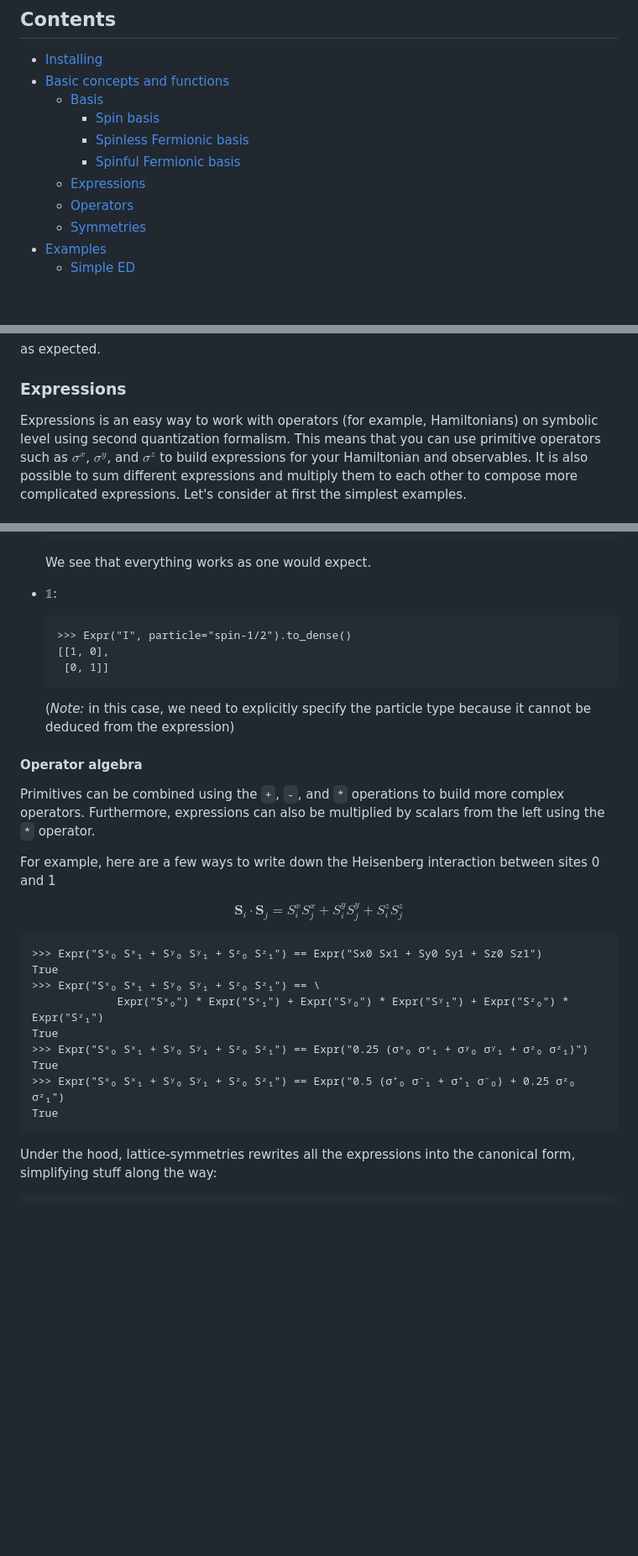
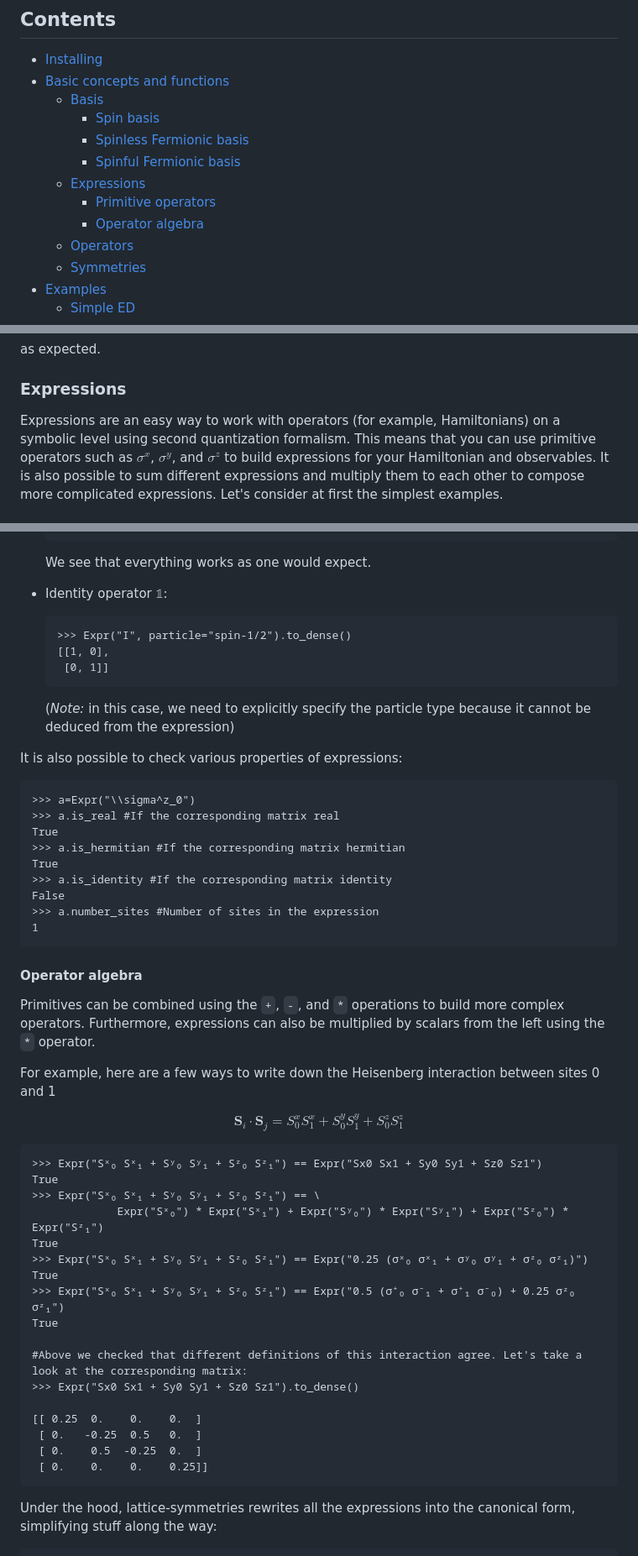
Before and after one commit to twesterhout/lattice-symmetries, a Markdown page: python/tutorial.md, 3 parts joined by grey strips. Shown at 84% size. Drawn GitHub-style; blank space fills up the shorter version.

Commit message:
few things

````diff
--- a/python/tutorial.md
+++ b/python/tutorial.md
@@ -9,6 +9,8 @@
         - [Spinless Fermionic basis](#Spinless-fermionic-basis)
         - [Spinful Fermionic basis](#Spinful-fermionic-basis)
     - [Expressions](#Expressions)
+        - [Primitive operators](#Primitive-operators)
+        - [Operator algebra](#Operator-algebra)
     - [Operators](#Operators)
     - [Symmetries](#Symmetries)
 - [Examples](#Examples)
@@ -224,7 +226,7 @@ as expected.
 
 ### Expressions
 
-Expressions is an easy way to work with operators (for example, Hamiltonians) on symbolic level using second quantization formalism.
+Expressions are an easy way to work with operators (for example, Hamiltonians) on a symbolic level using second quantization formalism.
 This means that you can use primitive operators such as $\sigma^x$, $\sigma^y$, and $\sigma^z$ to build expressions for your Hamiltonian and observables.
 It is also possible to sum different expressions and multiply them to each other to compose more complicated expressions.
 Let's consider at first the simplest examples.
@@ -274,13 +276,27 @@ Now we will consider primitives operators defined on site with number 0 as an ex
    ```
     We see that everything works as one would expect.
 
- - $\mathbb{1}$:
+ - Identity operator $\mathbb{1}$:
    ```pycon
    >>> Expr("I", particle="spin-1/2").to_dense()
    [[1, 0],
     [0, 1]]
    ```
    (*Note:* in this case, we need to explicitly specify the particle type because it cannot be deduced from the expression)
+
+It is also possible to check various properties of expressions:
+   ```pycon
+   >>> a=Expr("\\sigma^z_0")
+   >>> a.is_real #If the corresponding matrix real
+   True
+   >>> a.is_hermitian #If the corresponding matrix hermitian
+   True
+   >>> a.is_identity #If the corresponding matrix identity
+   False
+   >>> a.number_sites #Number of sites in the expression
+   1
+   ```
+
 
 #### Operator algebra
 
@@ -290,7 +306,7 @@ Furthermore, expressions can also be multiplied by scalars from the left using t
 For example, here are a few ways to write down the Heisenberg interaction between sites 0 and 1
 
 $$
-\mathbf{S}_i \cdot \mathbf{S}_j = S^x_i S^x_j + S^y_i S^y_j + S^z_i S^z_j
+\mathbf{S}_i \cdot \mathbf{S}_j = S^x_0 S^x_1 + S^y_0 S^y_1 + S^z_0 S^z_1
 $$
 
 ```pycon
@@ -303,6 +319,14 @@ True
 True
 >>> Expr("Sˣ₀ Sˣ₁ + Sʸ₀ Sʸ₁ + Sᶻ₀ Sᶻ₁") == Expr("0.5 (σ⁺₀ σ⁻₁ + σ⁺₁ σ⁻₀) + 0.25 σᶻ₀ σᶻ₁")
 True
+
+#Above we checked that different definitions of this interaction agree. Let's take a look at the corresponding matrix:
+>>> Expr("Sx0 Sx1 + Sy0 Sy1 + Sz0 Sz1").to_dense()
+
+[[ 0.25  0.    0.    0.  ]
+ [ 0.   -0.25  0.5   0.  ]
+ [ 0.    0.5  -0.25  0.  ]
+ [ 0.    0.    0.    0.25]]
 ```
 
 Under the hood, lattice-symmetries rewrites all the expressions into the canonical form, simplifying stuff along the way:
````
